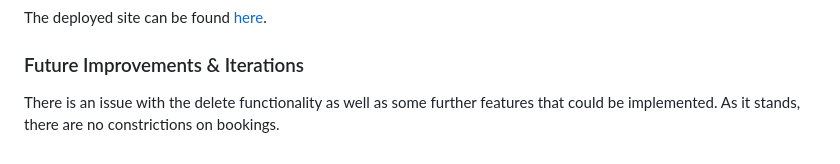
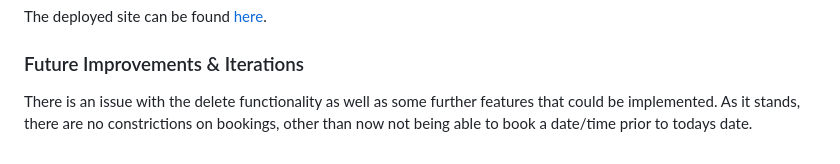
Before and after one commit to E-Printer/Booking-system2, a Markdown page: README.md, the part around the change. Rendered like a GitHub page.

```diff
--- a/README.md
+++ b/README.md
@@ -229,4 +229,4 @@ The deployed site can be found [here](https://booking-system-ci-0291f03de219.her
 
 ### Future Improvements & Iterations
 
-There is an issue with the delete functionality as well as some further features that could be implemented. As it stands, there are no constrictions on bookings.
+There is an issue with the delete functionality as well as some further features that could be implemented. As it stands, there are no constrictions on bookings, other than now not being able to book a date/time prior to todays date.
```
